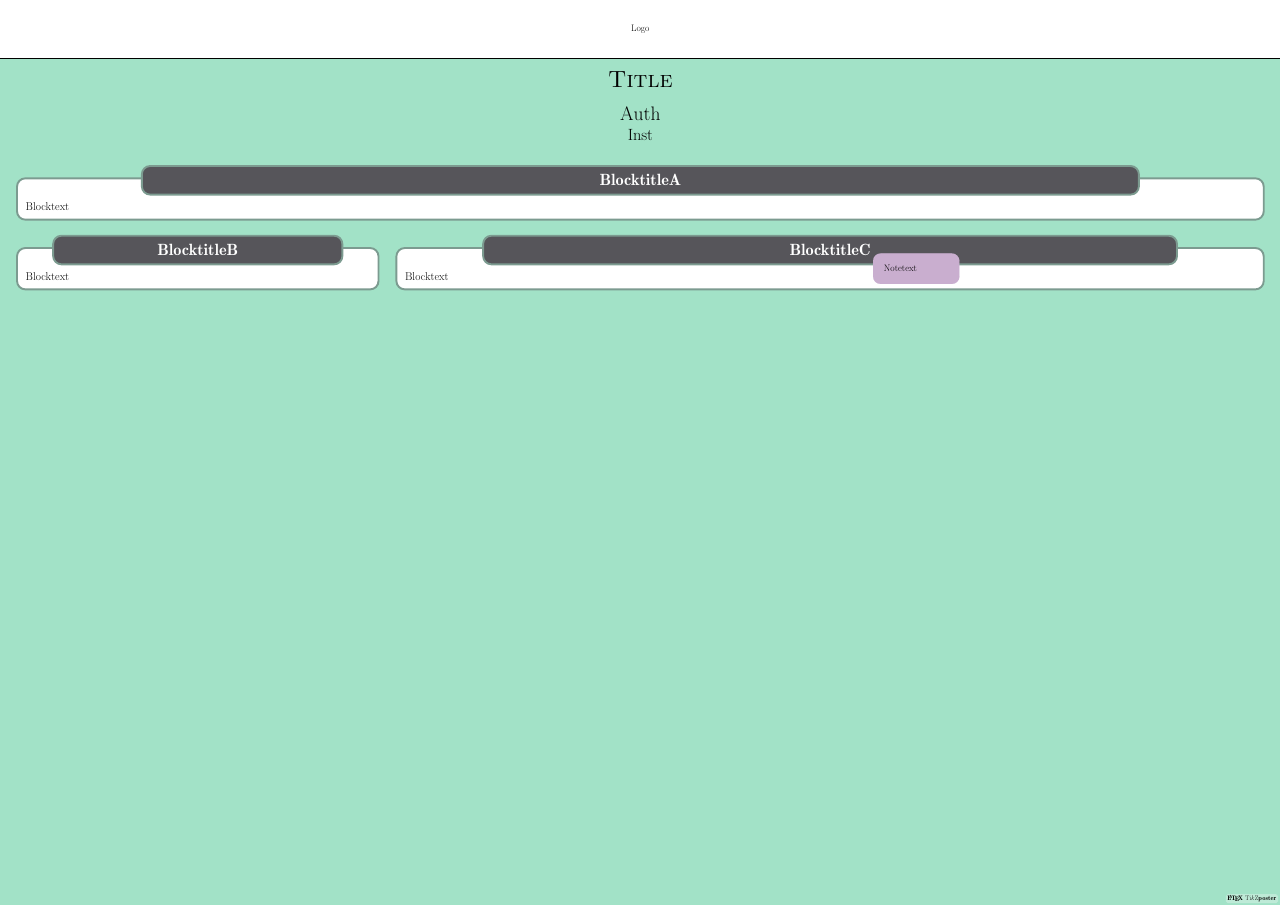
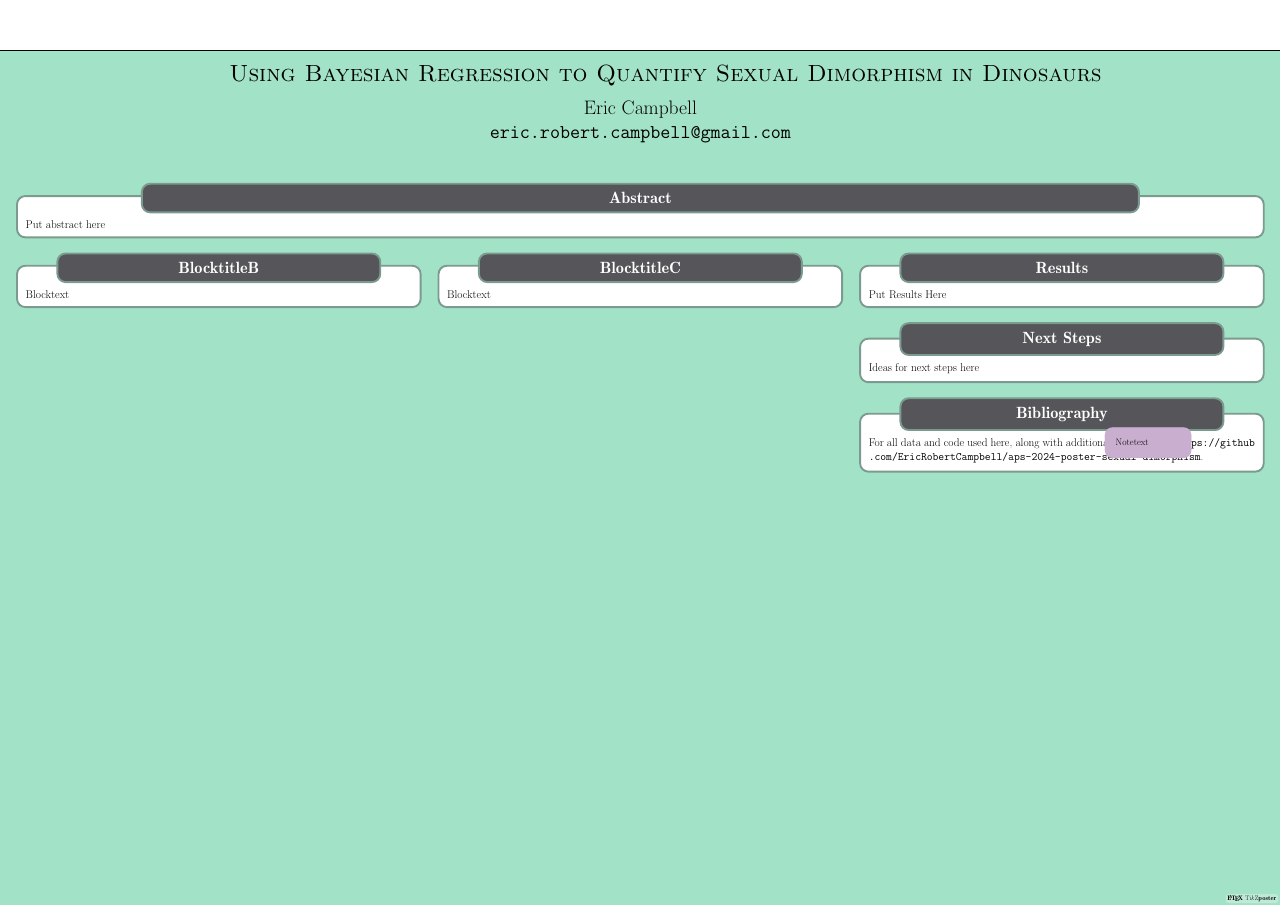
Before and after one commit to EricRobertCampbell/aps-2024-poster-sexual-dimorphism, a LaTeX poster (paperAndPoster/poster.tex, which reads paperAndPoster/common.tex): the whole page. Compiled offline with pdfLaTeX; a LaTeX package or settings file that is missing is left out.

```diff
--- /dev/null
+++ b/paperAndPoster/common.tex
@@ -0,0 +1,9 @@
+\usepackage{amsmath}
+\usepackage{xurl}
+
+\newcommand{\actualTitle}{Using Bayesian Regression to Quantify Sexual Dimorphism in Dinosaurs}
+\newcommand{\species}[1]{\textit{#1}}
+\newcommand{\tyran}{\species{Tyrannosaurus rex}{}}
+\newcommand{\psit}{\species{Psittacosurus lujiatunensis}{}}
+\newcommand{\maia}{\species{Maiasaura peeblesorum}{}}
+\newcommand{\normal}[2]{\ensuremath{\mathcal{N}\left(#1, #2\right)}}
--- a/paperAndPoster/poster.tex
+++ b/paperAndPoster/poster.tex
@@ -1 +1,5 @@
 \documentclass[landscape]{tikzposter} % See Section 3
+\input{common.tex}
+
+\title{\actualTitle} % See Section 4.1
+\author{Eric Campbell \\ \texttt{eric.robert.campbell@gmail.com}}
@@ -6,12 +7,23 @@
 
 \begin{document}
 \maketitle % See Section 4.1
-\block{BlocktitleA}{Blocktext} % See Section 4.2
+\block{Abstract}{Put abstract here} % See Section 4.2
 \begin{columns} % See Section 4.4
-\column{0.3} % See Section 4.4
+\column{0.333333333} % See Section 4.4
 \block{BlocktitleB}{Blocktext}
-\column{0.7}
+
+\column{0.333333333}
 \block{BlocktitleC}{Blocktext}
+
+\column{0.333333333}
+\block{Results}{Put Results Here}
+\block{Next Steps}{Ideas for next steps here}
+\block{Bibliography}{
+    % \input{paper.bbl}
+
+    For all data and code used here, along with additional analyses, see \url{https://github.com/EricRobertCampbell/aps-2024-poster-sexual-dimorphism}.
+}
 \note{Notetext} % See Section 4.3
+
 \end{columns}
 \end{document}
```
Also changed, not shown: paperAndPoster/paper.tex (+3 -9 lines), paperAndPoster/makefile, paperAndPoster/poster.tex (3 more changed lines).
